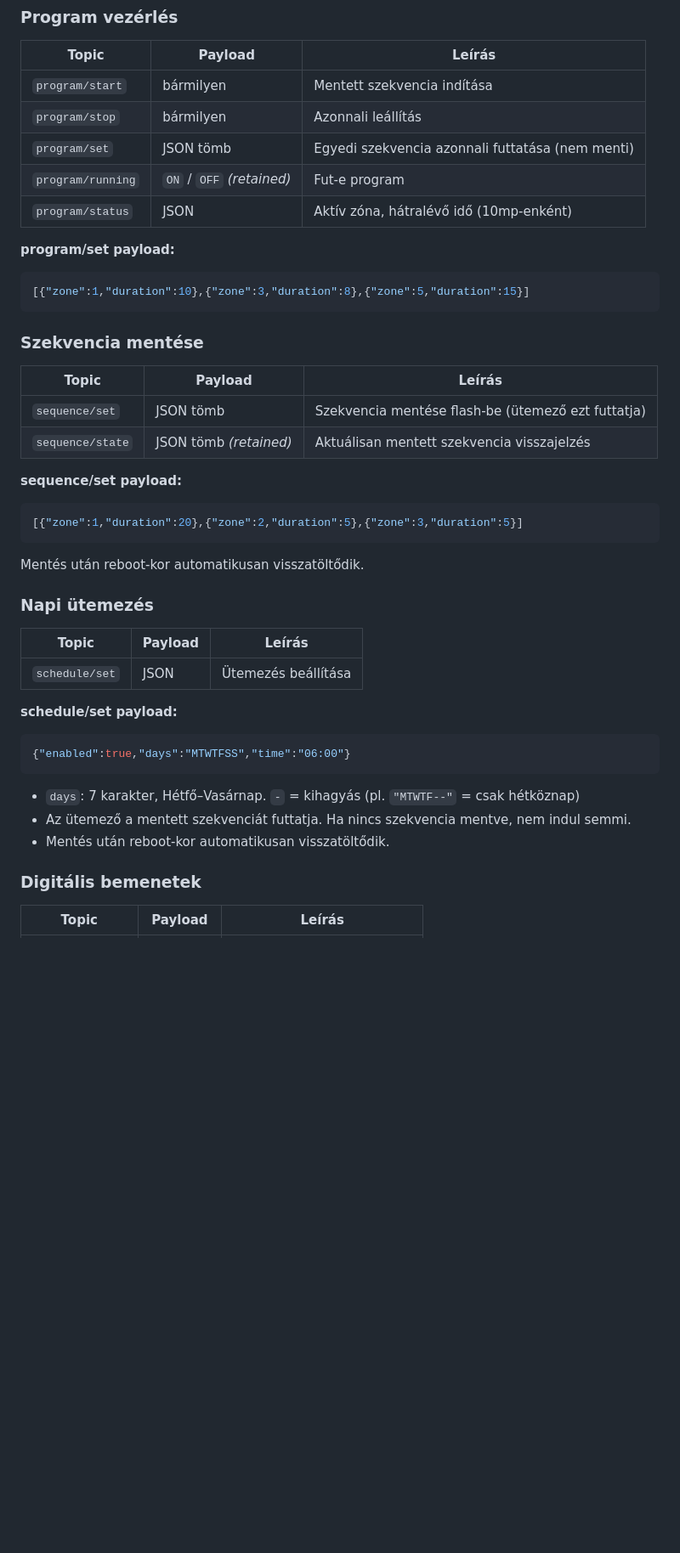
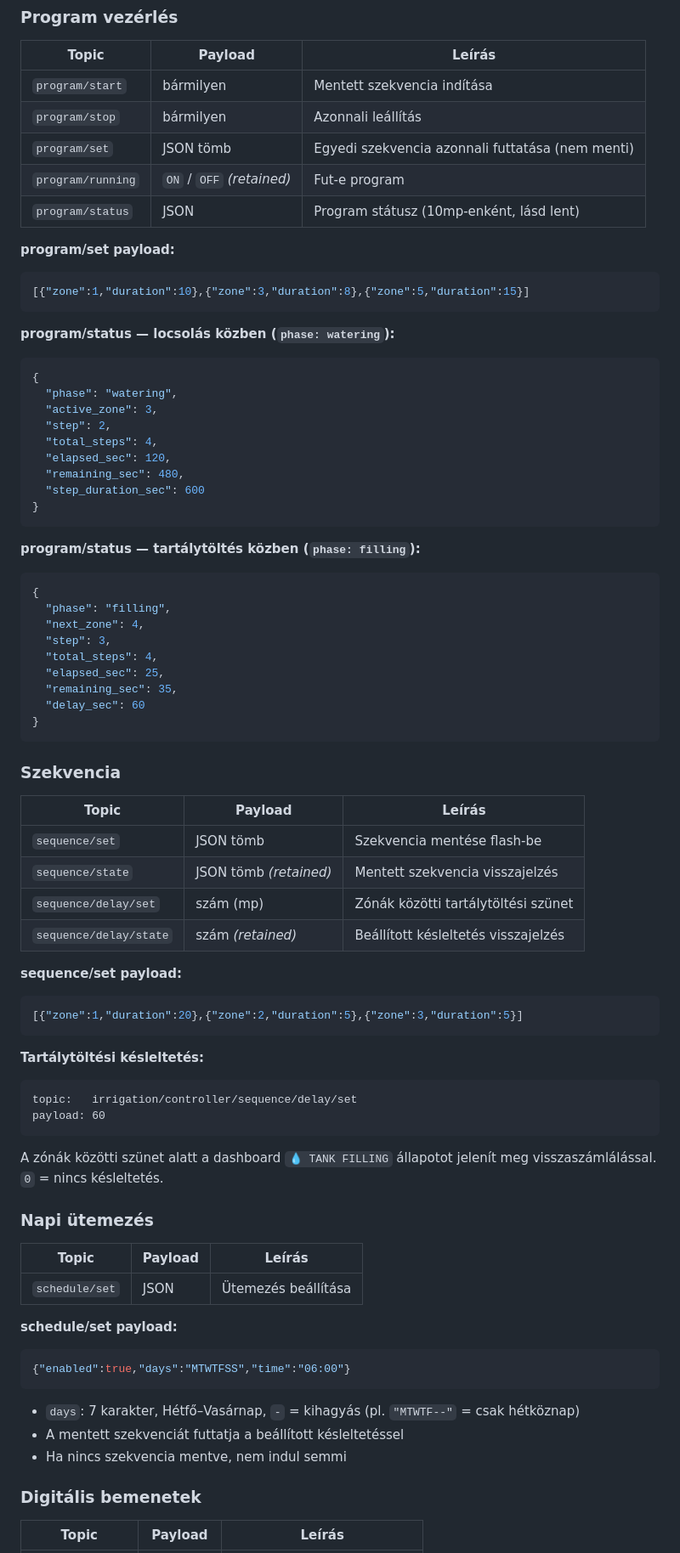
Before and after one commit to acsokazo/Irrigation_controller, a Markdown page: README.md, the part around one of its changes. Shown at 85% size. Drawn GitHub-style; blank space fills up the shorter version.

````diff
--- a/README.md
+++ b/README.md
@@ -127,26 +144,60 @@ A .bin fájl helye: `.pio/build/esp32dev/firmware.bin`
 | `program/stop` | bármilyen | Azonnali leállítás |
 | `program/set` | JSON tömb | Egyedi szekvencia azonnali futtatása (nem menti) |
 | `program/running` | `ON` / `OFF` *(retained)* | Fut-e program |
-| `program/status` | JSON | Aktív zóna, hátralévő idő (10mp-enként) |
+| `program/status` | JSON | Program státusz (10mp-enként, lásd lent) |
 
 **program/set payload:**
 ```json
 [{"zone":1,"duration":10},{"zone":3,"duration":8},{"zone":5,"duration":15}]
 ```
 
-### Szekvencia mentése
+**program/status — locsolás közben (`phase: watering`):**
+```json
+{
+  "phase": "watering",
+  "active_zone": 3,
+  "step": 2,
+  "total_steps": 4,
+  "elapsed_sec": 120,
+  "remaining_sec": 480,
+  "step_duration_sec": 600
+}
+```
+
+**program/status — tartálytöltés közben (`phase: filling`):**
+```json
+{
+  "phase": "filling",
+  "next_zone": 4,
+  "step": 3,
+  "total_steps": 4,
+  "elapsed_sec": 25,
+  "remaining_sec": 35,
+  "delay_sec": 60
+}
+```
+
+### Szekvencia
 
 | Topic | Payload | Leírás |
 |---|---|---|
-| `sequence/set` | JSON tömb | Szekvencia mentése flash-be (ütemező ezt futtatja) |
-| `sequence/state` | JSON tömb *(retained)* | Aktuálisan mentett szekvencia visszajelzés |
+| `sequence/set` | JSON tömb | Szekvencia mentése flash-be |
+| `sequence/state` | JSON tömb *(retained)* | Mentett szekvencia visszajelzés |
+| `sequence/delay/set` | szám (mp) | Zónák közötti tartálytöltési szünet |
+| `sequence/delay/state` | szám *(retained)* | Beállított késleltetés visszajelzés |
 
 **sequence/set payload:**
 ```json
 [{"zone":1,"duration":20},{"zone":2,"duration":5},{"zone":3,"duration":5}]
 ```
 
-Mentés után reboot-kor automatikusan visszatöltődik.
+**Tartálytöltési késleltetés:**
+```
+topic:   irrigation/controller/sequence/delay/set
+payload: 60
+```
+
+A zónák közötti szünet alatt a dashboard `💧 TANK FILLING` állapotot jelenít meg visszaszámlálással. `0` = nincs késleltetés.
 
 ### Napi ütemezés
 
@@ -159,9 +210,9 @@ Mentés után reboot-kor automatikusan visszatöltődik.
 {"enabled":true,"days":"MTWTFSS","time":"06:00"}
 ```
 
-- `days`: 7 karakter, Hétfő–Vasárnap. `-` = kihagyás (pl. `"MTWTF--"` = csak hétköznap)
-- Az ütemező a mentett szekvenciát futtatja. Ha nincs szekvencia mentve, nem indul semmi.
-- Mentés után reboot-kor automatikusan visszatöltődik.
+- `days`: 7 karakter, Hétfő–Vasárnap, `-` = kihagyás (pl. `"MTWTF--"` = csak hétköznap)
+- A mentett szekvenciát futtatja a beállított késleltetéssel
+- Ha nincs szekvencia mentve, nem indul semmi
 
 ### Digitális bemenetek
 
````
Also changed, not shown: other parts of README.md (+44 -23 lines).
